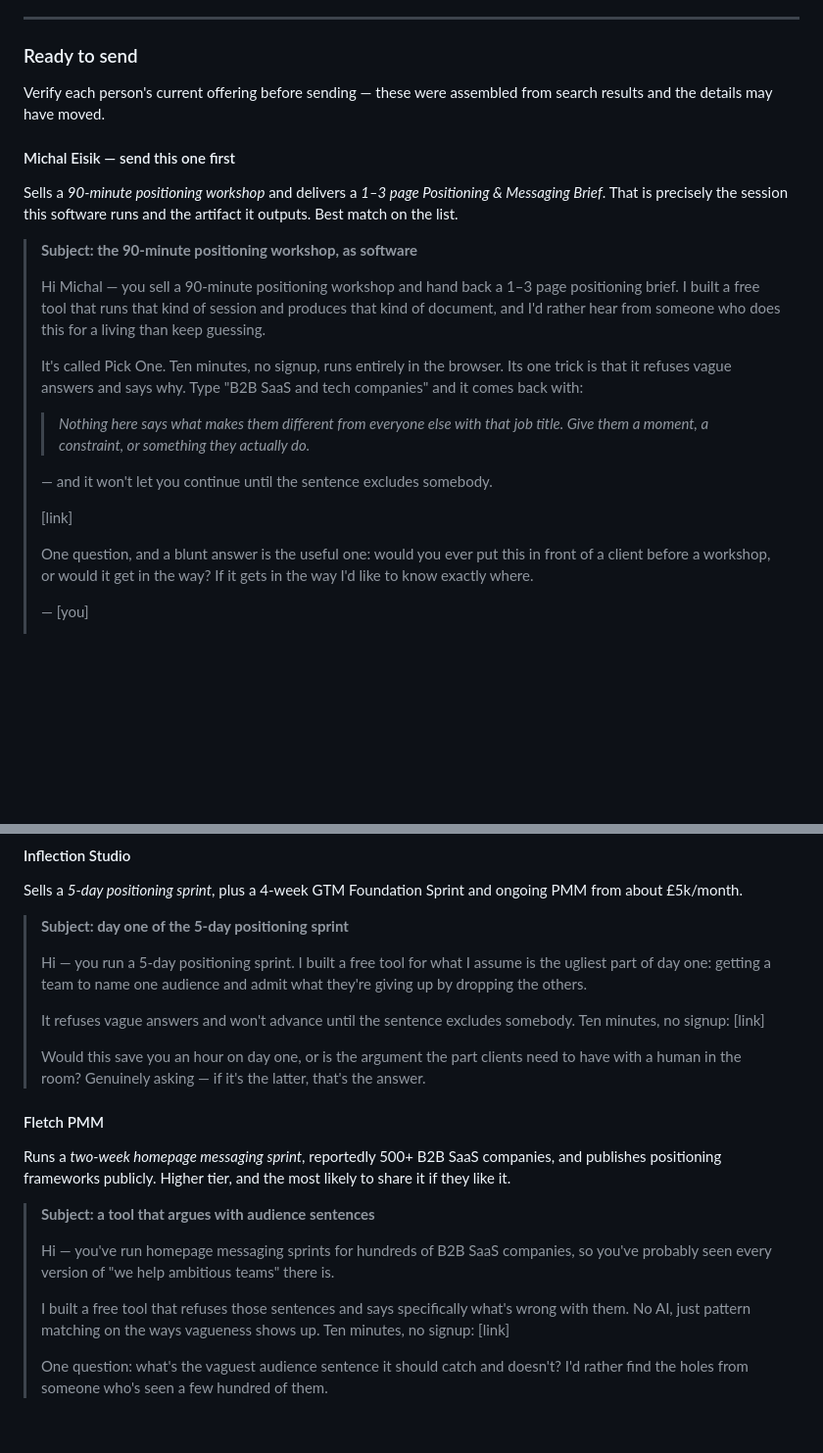
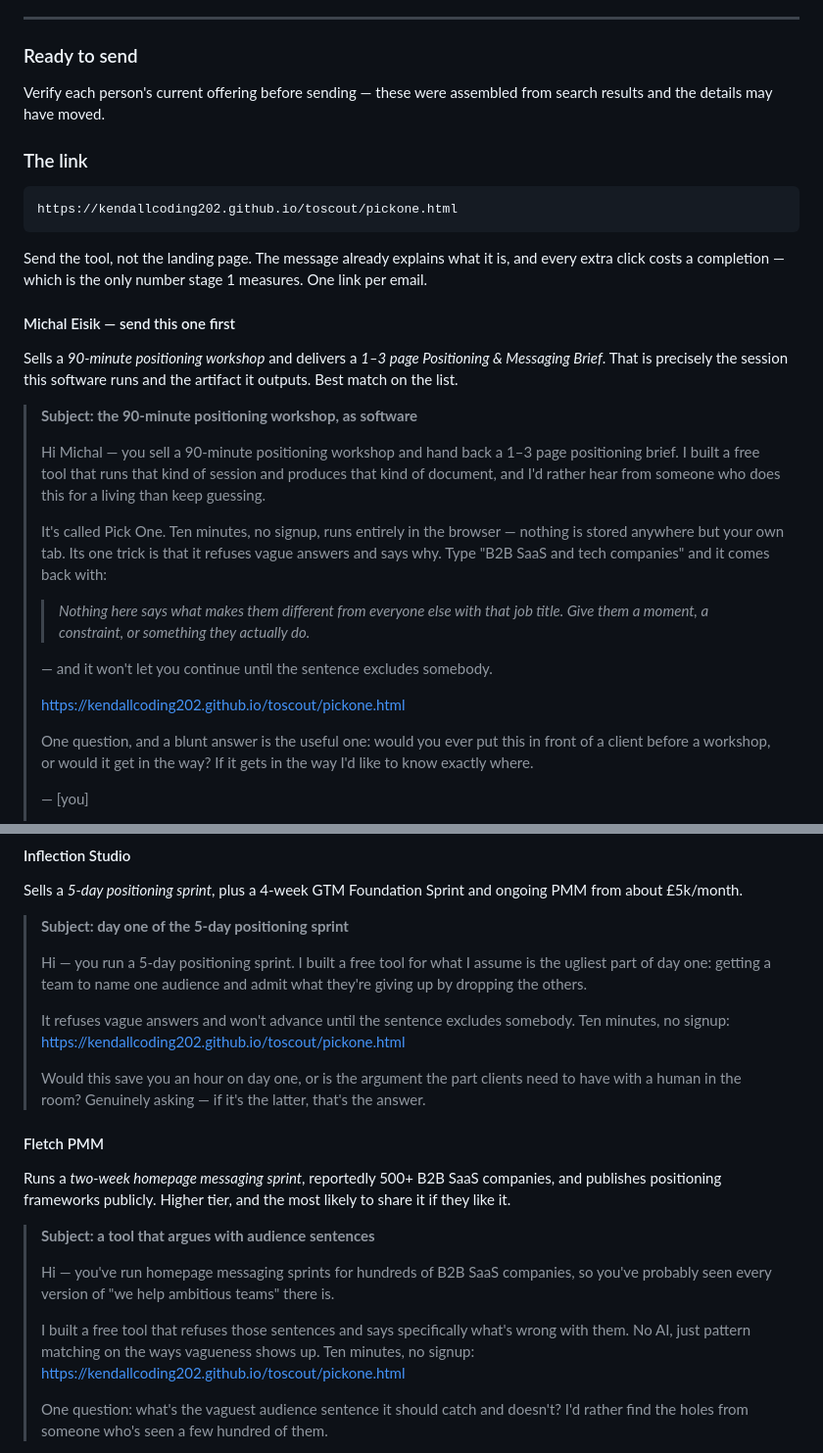
Before and after one commit to kendallcoding202/toscout, a Markdown page: OUTREACH.md, 2 parts joined by grey strips. Shown at 98% size. GitHub-like rendering; blank space fills up the shorter version.

Commit message:
Put the live link into the outreach messages
Replaces the [link] placeholders with the published URL and records the
rule that goes with it: send the tool, not the landing page. The message
already explains what the thing is, and every extra click costs a
completion, which is the only number stage 1 measures.

Co-Authored-By: Claude Opus 5 <noreply@anthropic.com>
Claude-Session: https://claude.ai/code/session_01CWRovjaznt9C4F3g1FUdEH

```diff
--- a/OUTREACH.md
+++ b/OUTREACH.md
@@ -87,6 +87,13 @@ about *them*, and the ask is one question they can answer in four words.
 Verify each person's current offering before sending — these were assembled from search
 results and the details may have moved.
 
+### The link
+
+    https://kendallcoding202.github.io/toscout/pickone.html
+
+Send the tool, not the landing page. The message already explains what it is, and every extra
+click costs a completion — which is the only number stage 1 measures. One link per email.
+
 #### Michal Eisik — send this one first
 
 Sells a *90-minute positioning workshop* and delivers a *1–3 page Positioning & Messaging
@@ -99,16 +106,16 @@ match on the list.
 > brief. I built a free tool that runs that kind of session and produces that kind of
 > document, and I'd rather hear from someone who does this for a living than keep guessing.
 >
-> It's called Pick One. Ten minutes, no signup, runs entirely in the browser. Its one trick is
-> that it refuses vague answers and says why. Type "B2B SaaS and tech companies" and it comes
-> back with:
+> It's called Pick One. Ten minutes, no signup, runs entirely in the browser — nothing is
+> stored anywhere but your own tab. Its one trick is that it refuses vague answers and says
+> why. Type "B2B SaaS and tech companies" and it comes back with:
 >
 > > *Nothing here says what makes them different from everyone else with that job title. Give
 > > them a moment, a constraint, or something they actually do.*
 >
 > — and it won't let you continue until the sentence excludes somebody.
 >
-> [link]
+> https://kendallcoding202.github.io/toscout/pickone.html
 >
 > One question, and a blunt answer is the useful one: would you ever put this in front of a
 > client before a workshop, or would it get in the way? If it gets in the way I'd like to know
@@ -132,7 +139,7 @@ about £5k/month.
 > dropping the others.
 >
 > It refuses vague answers and won't advance until the sentence excludes somebody. Ten minutes,
-> no signup: [link]
+> no signup: https://kendallcoding202.github.io/toscout/pickone.html
 >
 > Would this save you an hour on day one, or is the argument the part clients need to have with
 > a human in the room? Genuinely asking — if it's the latter, that's the answer.
@@ -148,7 +155,8 @@ positioning frameworks publicly. Higher tier, and the most likely to share it if
 > probably seen every version of "we help ambitious teams" there is.
 >
 > I built a free tool that refuses those sentences and says specifically what's wrong with them.
-> No AI, just pattern matching on the ways vagueness shows up. Ten minutes, no signup: [link]
+> No AI, just pattern matching on the ways vagueness shows up. Ten minutes, no signup:
+> https://kendallcoding202.github.io/toscout/pickone.html
 >
 > One question: what's the vaguest audience sentence it should catch and doesn't? I'd rather
 > find the holes from someone who's seen a few hundred of them.
```
